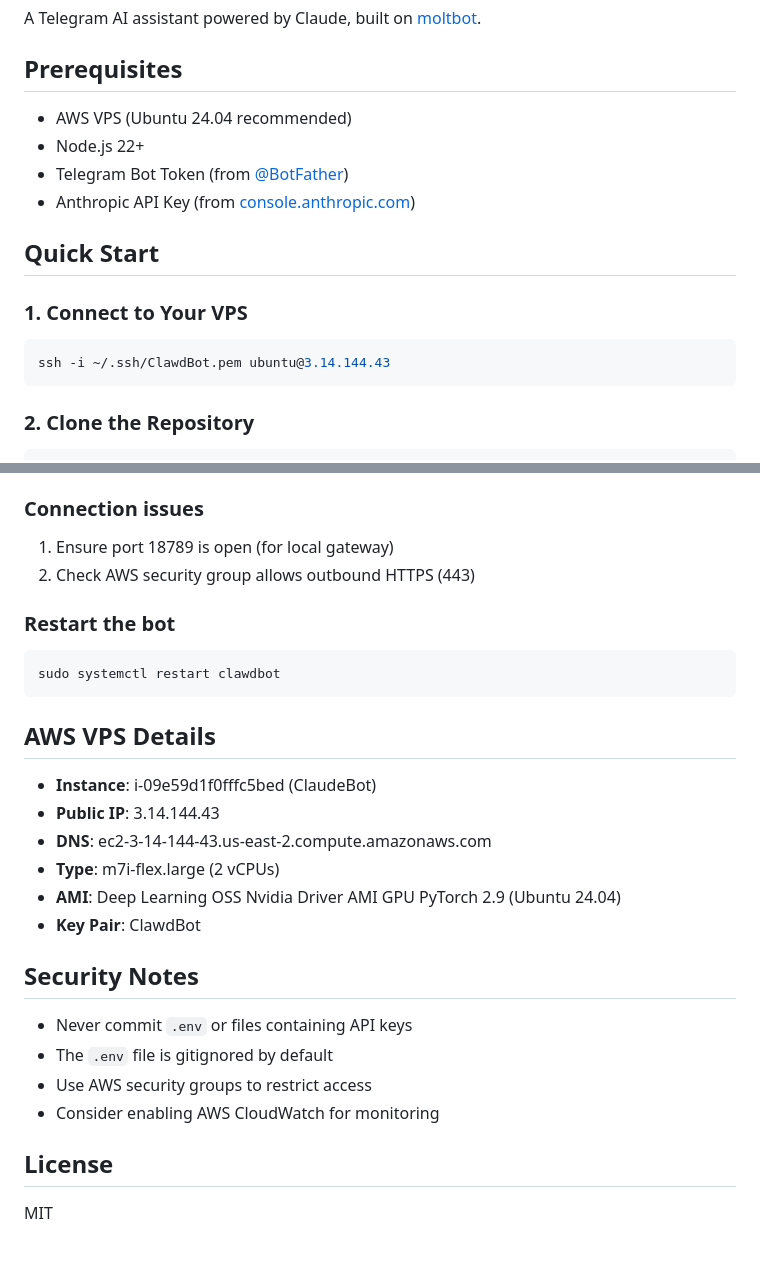
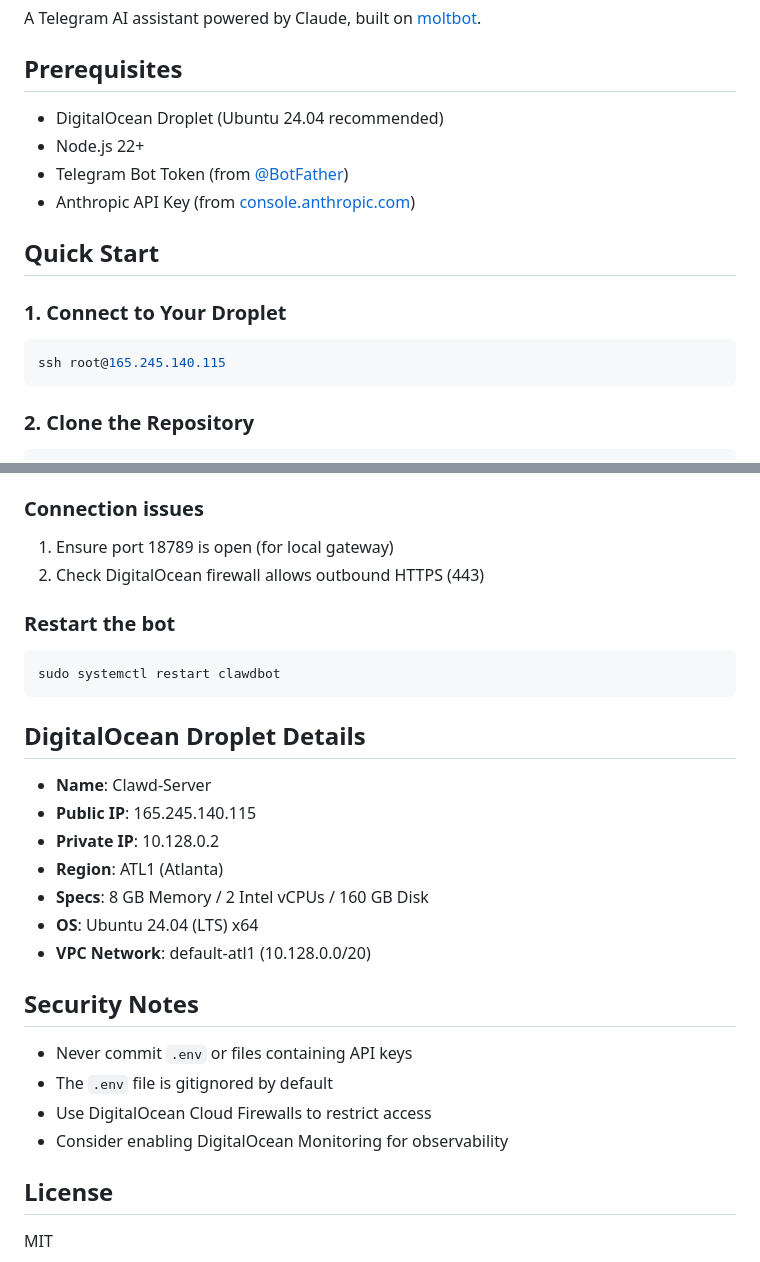
Before and after one commit to DGator86/ClawdBot-V1, a Markdown page: README.md, 2 parts joined by grey strips. Rendered like a GitHub page.

Commit message:
Update README with DigitalOcean Droplet server details
Replace AWS EC2 configuration with DigitalOcean Droplet:
- Clawd-Server (165.245.140.115) in ATL1 region
- 8 GB Memory / 2 vCPUs / 160 GB Disk / Ubuntu 24.04

https://claude.ai/code/session_01GWTc8LVnxBPSYiXGCJzSSq

````diff
--- a/README.md
+++ b/README.md
@@ -4,17 +4,17 @@ A Telegram AI assistant powered by Claude, built on [moltbot](https://github.com
 
 ## Prerequisites
 
-- AWS VPS (Ubuntu 24.04 recommended)
+- DigitalOcean Droplet (Ubuntu 24.04 recommended)
 - Node.js 22+
 - Telegram Bot Token (from [@BotFather](https://t.me/BotFather))
 - Anthropic API Key (from [console.anthropic.com](https://console.anthropic.com/))
 
 ## Quick Start
 
-### 1. Connect to Your VPS
+### 1. Connect to Your Droplet
 
 ```bash
-ssh -i ~/.ssh/ClawdBot.pem ubuntu@3.14.144.43
+ssh root@165.245.140.115
 ```
 
 ### 2. Clone the Repository
@@ -131,7 +131,7 @@ Once running, interact with your bot in Telegram:
 ### Connection issues
 
 1. Ensure port 18789 is open (for local gateway)
-2. Check AWS security group allows outbound HTTPS (443)
+2. Check DigitalOcean firewall allows outbound HTTPS (443)
 
 ### Restart the bot
 
@@ -139,21 +139,22 @@ Once running, interact with your bot in Telegram:
 sudo systemctl restart clawdbot
 ```
 
-## AWS VPS Details
+## DigitalOcean Droplet Details
 
-- **Instance**: i-09e59d1f0fffc5bed (ClaudeBot)
-- **Public IP**: 3.14.144.43
-- **DNS**: ec2-3-14-144-43.us-east-2.compute.amazonaws.com
-- **Type**: m7i-flex.large (2 vCPUs)
-- **AMI**: Deep Learning OSS Nvidia Driver AMI GPU PyTorch 2.9 (Ubuntu 24.04)
-- **Key Pair**: ClawdBot
+- **Name**: Clawd-Server
+- **Public IP**: 165.245.140.115
+- **Private IP**: 10.128.0.2
+- **Region**: ATL1 (Atlanta)
+- **Specs**: 8 GB Memory / 2 Intel vCPUs / 160 GB Disk
+- **OS**: Ubuntu 24.04 (LTS) x64
+- **VPC Network**: default-atl1 (10.128.0.0/20)
 
 ## Security Notes
 
 - Never commit `.env` or files containing API keys
 - The `.env` file is gitignored by default
-- Use AWS security groups to restrict access
-- Consider enabling AWS CloudWatch for monitoring
+- Use DigitalOcean Cloud Firewalls to restrict access
+- Consider enabling DigitalOcean Monitoring for observability
 
 ## License
 
````
